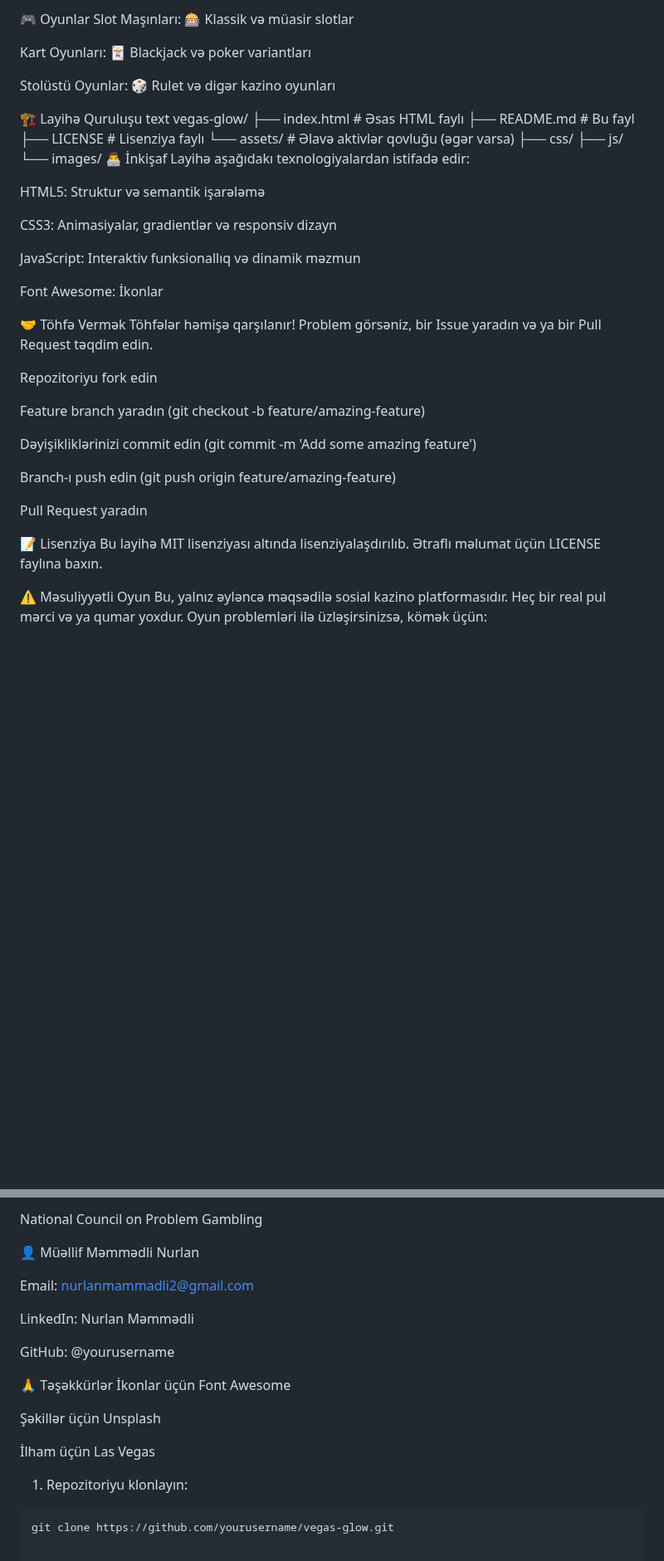
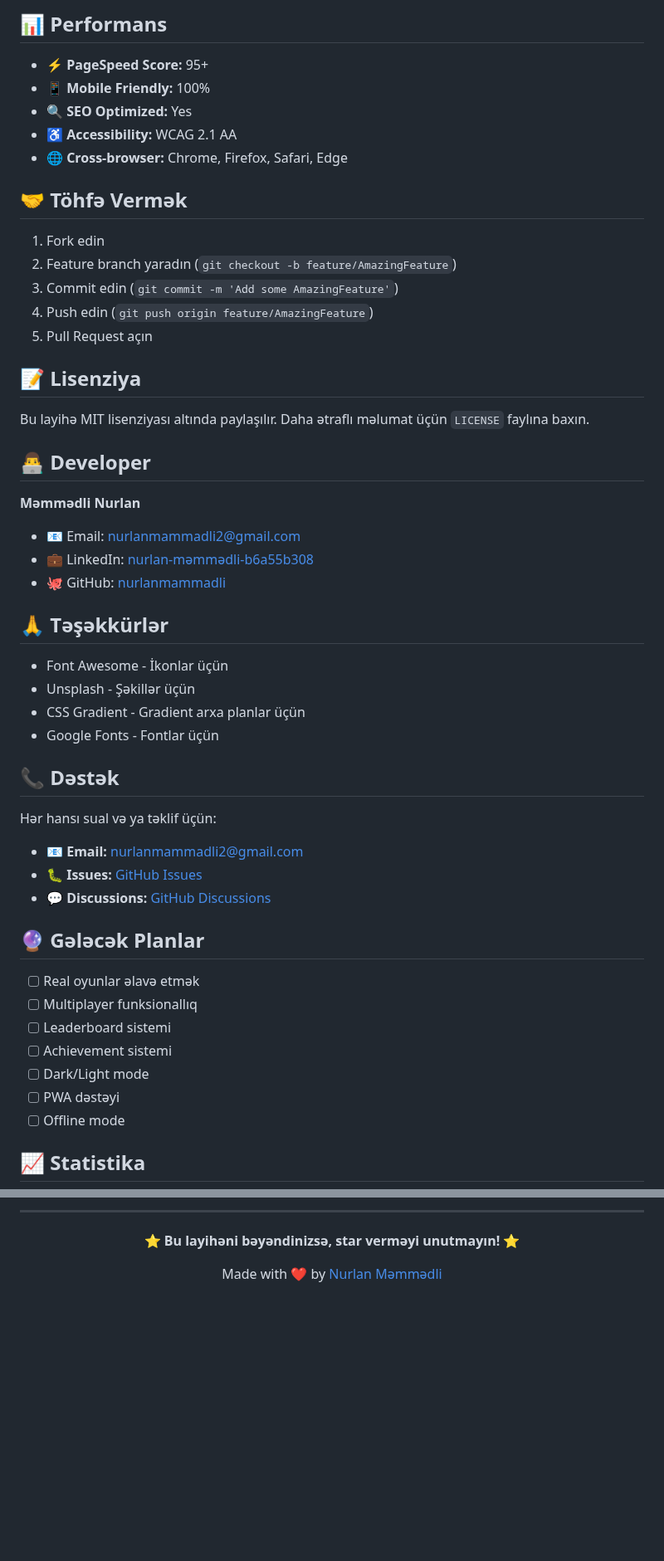
Before and after one commit to nurlan-code/First_website, a Markdown page: README.md, 2 parts joined by grey strips. Shown at 83% size. Rendered like a GitHub page; blank space fills up the shorter version.

````diff
--- a/README.md
+++ b/README.md
@@ -53,48 +152,55 @@ Oynamağa başlayın və əylənin!
 
-🎮 Oyunlar
-Slot Maşınları: 🎰 Klassik və müasir slotlar
+## 📊 Performans
 
-Kart Oyunları: 🃏 Blackjack və poker variantları
+- ⚡ **PageSpeed Score:** 95+
+- 📱 **Mobile Friendly:** 100%
+- 🔍 **SEO Optimized:** Yes
+- ♿ **Accessibility:** WCAG 2.1 AA
+- 🌐 **Cross-browser:** Chrome, Firefox, Safari, Edge
 
-Stolüstü Oyunlar: 🎲 Rulet və digər kazino oyunları
+## 🤝 Töhfə Vermək
 
-🏗️ Layihə Quruluşu
-text
-vegas-glow/
-├── index.html          # Əsas HTML faylı
-├── README.md           # Bu fayl
-├── LICENSE             # Lisenziya faylı
-└── assets/             # Əlavə aktivlər qovluğu (əgər varsa)
-    ├── css/
-    ├── js/
-    └── images/
-👨‍💻 İnkişaf
-Layihə aşağıdakı texnologiyalardan istifadə edir:
+1. Fork edin
+2. Feature branch yaradın (`git checkout -b feature/AmazingFeature`)
+3. Commit edin (`git commit -m 'Add some AmazingFeature'`)
+4. Push edin (`git push origin feature/AmazingFeature`)
+5. Pull Request açın
 
-HTML5: Struktur və semantik işarələmə
+## 📝 Lisenziya
 
-CSS3: Animasiyalar, gradientlər və responsiv dizayn
+Bu layihə MIT lisenziyası altında paylaşılır. Daha ətraflı məlumat üçün `LICENSE` faylına baxın.
 
-JavaScript: Interaktiv funksionallıq və dinamik məzmun
+## 👨‍💻 Developer
 
-Font Awesome: İkonlar
+**Məmmədli Nurlan**
+- 📧 Email: nurlanmammadli2@gmail.com
+- 💼 LinkedIn: [nurlan-məmmədli-b6a55b308](https://www.linkedin.com/in/nurlan-məmmədli-b6a55b308)
+- 🐙 GitHub: [nurlanmammadli](https://github.com/nurlanmammadli)
 
-🤝 Töhfə Vermək
-Töhfələr həmişə qarşılanır! Problem görsəniz, bir Issue yaradın və ya bir Pull Request təqdim edin.
+## 🙏 Təşəkkürlər
 
-Repozitoriyu fork edin
+- Font Awesome - İkonlar üçün
+- Unsplash - Şəkillər üçün
+- CSS Gradient - Gradient arxa planlar üçün
+- Google Fonts - Fontlar üçün
 
-Feature branch yaradın (git checkout -b feature/amazing-feature)
+## 📞 Dəstək
 
-Dəyişikliklərinizi commit edin (git commit -m 'Add some amazing feature')
+Hər hansı sual və ya təklif üçün:
 
-Branch-ı push edin (git push origin feature/amazing-feature)
+- 📧 **Email:** nurlanmammadli2@gmail.com
+- 🐛 **Issues:** [GitHub Issues](https://github.com/nurlanmammadli/vegas-glow/issues)
+- 💬 **Discussions:** [GitHub Discussions](https://github.com/nurlanmammadli/vegas-glow/discussions)
 
-Pull Request yaradın
+## 🔮 Gələcək Planlar
 
-📝 Lisenziya
-Bu layihə MIT lisenziyası altında lisenziyalaşdırılıb. Ətraflı məlumat üçün LICENSE faylına baxın.
+- [ ] Real oyunlar əlavə etmək
+- [ ] Multiplayer funksionallıq
+- [ ] Leaderboard sistemi
+- [ ] Achievement sistemi
+- [ ] Dark/Light mode
+- [ ] PWA dəstəyi
+- [ ] Offline mode
 
-⚠️ Məsuliyyətli Oyun
-Bu, yalnız əyləncə məqsədilə sosial kazino platformasıdır. Heç bir real pul mərci və ya qumar yoxdur. Oyun problemləri ilə üzləşirsinizsə, kömək üçün:
+## 📈 Statistika
 
@@ -102,23 +211,10 @@ Gamblers Anonymous
 
-National Council on Problem Gambling
+---
 
-👤 Müəllif
-Məmmədli Nurlan
+<div align="center">
 
-Email: nurlanmammadli2@gmail.com
+**⭐ Bu layihəni bəyəndinizsə, star verməyi unutmayın! ⭐**
 
-LinkedIn: Nurlan Məmmədli
+Made with ❤️ by [Nurlan Məmmədli](https://github.com/nurlanmammadli)
 
-GitHub: @yourusername
-
-🙏 Təşəkkürlər
-İkonlar üçün Font Awesome
-
-Şəkillər üçün Unsplash
-
-İlham üçün Las Vegas
-
-
-1. Repozitoriyu klonlayın:
-```bash
-git clone https://github.com/yourusername/vegas-glow.git
+</div>
````
Also changed, not shown: other parts of README.md (+135 -33 lines).
